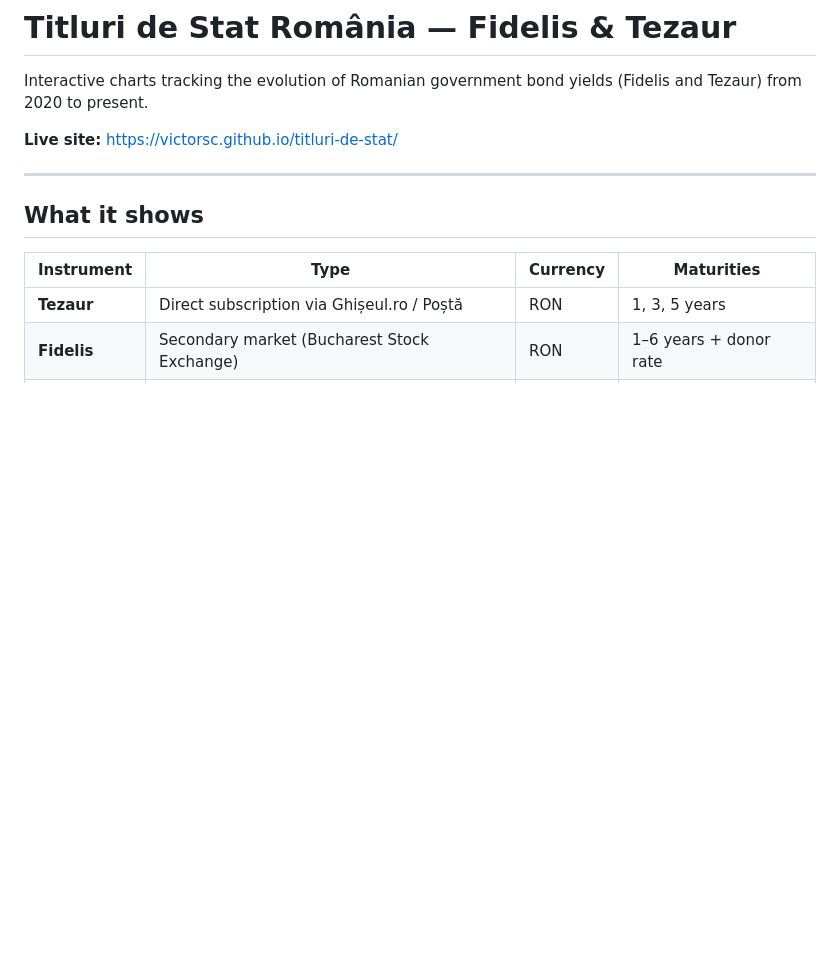
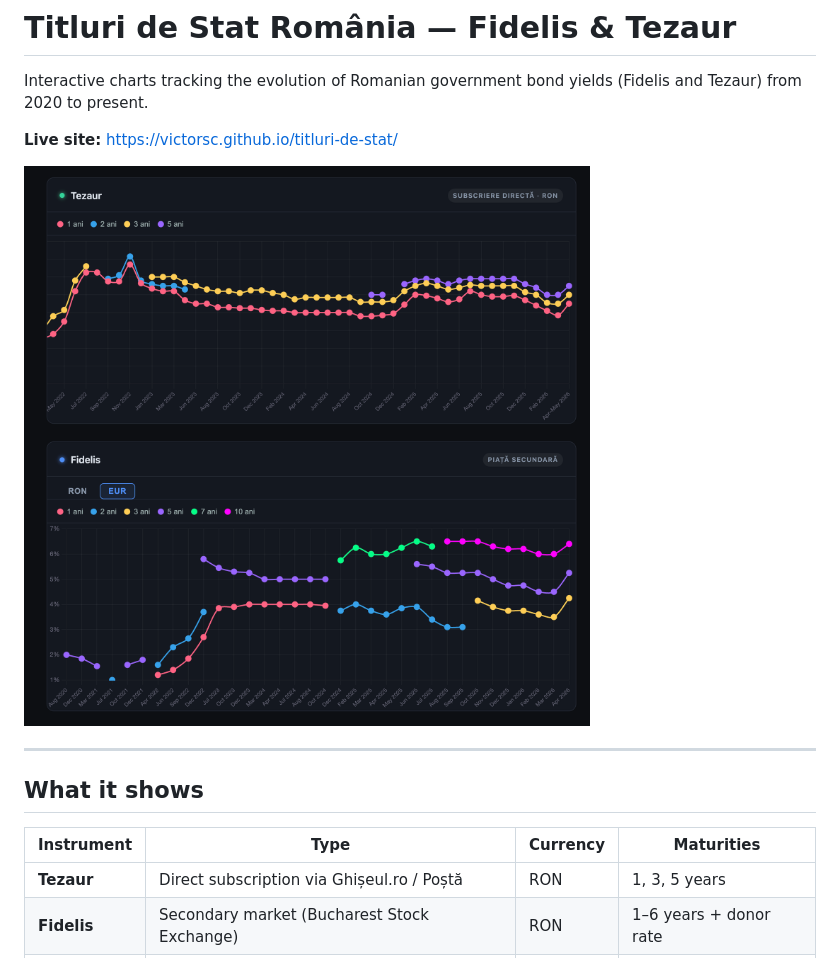
Before and after one commit to victorsc/titluri-de-stat, a Markdown page: README.md, the part around the change. Rendered like a GitHub page; pictures changed too: docs/preview.png (added); blank space fills up the shorter version.

Commit message:
docs: add preview screenshot to README
Co-Authored-By: Claude Sonnet 4.6 <noreply@anthropic.com>

```diff
--- a/README.md
+++ b/README.md
@@ -3,6 +3,8 @@
 Interactive charts tracking the evolution of Romanian government bond yields (Fidelis and Tezaur) from 2020 to present.
 
 **Live site:** https://victorsc.github.io/titluri-de-stat/
+
+![Preview](docs/preview.png)
 
 ---
 
```
